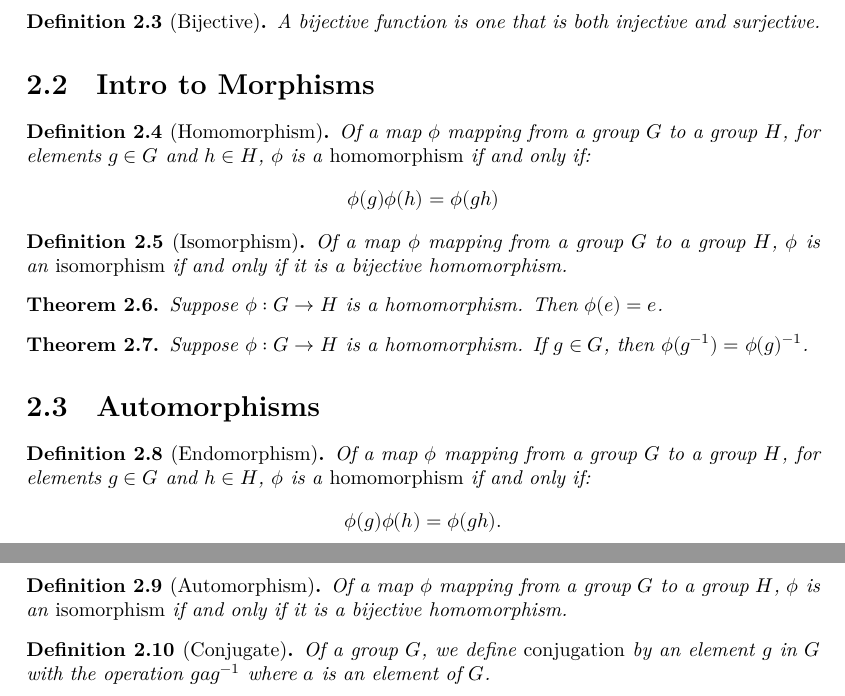
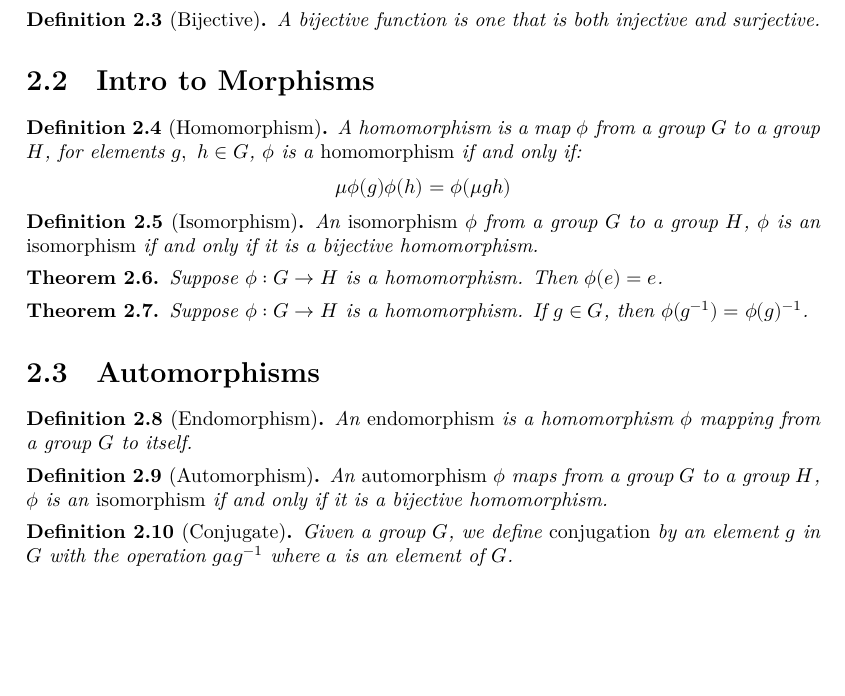
Before and after one commit to MAO3J1m0Op/algebra-in-lean, a LaTeX document (blueprint/src/print.tex, which reads blueprint/src/chapters/chapter2/sheet1.tex, blueprint/src/chapters/chapter2/sheet4.tex): two parts of pages 4 and 5 of 5 before the commit and part of page 4 of 4 after it, the two joined at a grey line, cut so that both start at the same text, the shorter picture padded with empty space. Compiled offline with XeLaTeX.

Commit message:
Improved wording and fixed typos.

```diff
--- a/blueprint/src/chapters/chapter2/sheet1.tex
+++ b/blueprint/src/chapters/chapter2/sheet1.tex
@@ -4,11 +4,11 @@
     \label{definition : Homomorphism}
     \lean{Homomorphism}
     \leanok
-    Of a map \( \phi \) mapping from a group \( G \) to a group \( H \), for
-    elements \( g \in G \) and \( h \in H \), \( \phi \) is a
+    A homomorphism is a map \( \phi \) from a group \( G \) to a group \( H \), for
+    elements \( g,~ h \in G \), \( \phi \) is a
     \emph{homomorphism} if and only if:
     \[
-        \phi(g)\phi(h) = \phi(gh)
+        \mu \phi(g)\phi(h) = \phi(\mu gh)
     \]
 \end{definition}
 
@@ -16,7 +16,7 @@
     \label{definition : Isomorphism}
     \lean{Isomorphism}
     \leanok
-    Of a map \( \phi \) mapping from a group \( G \) to a group \( H \), \( \phi
+    An \emph{isomorphism} \( \phi \) from a group \( G \) to a group \( H \), \( \phi
     \) is an \emph{isomorphism} if and only if it is a bijective homomorphism.
 \end{definition}
 
--- a/blueprint/src/chapters/chapter2/sheet4.tex
+++ b/blueprint/src/chapters/chapter2/sheet4.tex
@@ -4,19 +4,14 @@
     \label{definition : Endomorphism}
     \lean{AlgebraInLean.Endomorphism}
     \leanok
-    Of a map \( \phi \) mapping from a group \( G \) to a group \( H \), for
-    elements \( g \in G \) and \( h \in H \), \( \phi \) is a
-    \emph{homomorphism} if and only if:
-    \[
-        \phi(g)\phi(h) = \phi(gh).
-    \]
+    An \emph{endomorphism} is a homomorphism \( \phi \) mapping from a group \( G \) to itself.
 \end{definition}
 
 \begin{definition}[Automorphism]
     \label{definition : Automorphism}
     \lean{AlgebraInLean.Automorphism}
     \leanok
-    Of a map \( \phi \) mapping from a group \( G \) to a group \( H \), \( \phi
+    An \emph{automorphism} \( \phi \) maps from a group \( G \) to a group \( H \), \( \phi
     \) is an \emph{isomorphism} if and only if it is a bijective homomorphism.
 \end{definition}
 
@@ -24,7 +19,7 @@
     \label{definition : Conjugate}
     \lean{AlgebraInLean.Conjugate}
     \leanok
-    Of a group \( G \), we define \emph{conjugation} by an element
+    Given a group \( G \), we define \emph{conjugation} by an element
     \( g \) in \( G \) with the operation \( g ag^{-1} \) where \( a \) is an
     element of \( G \).
 \end{definition}
```
